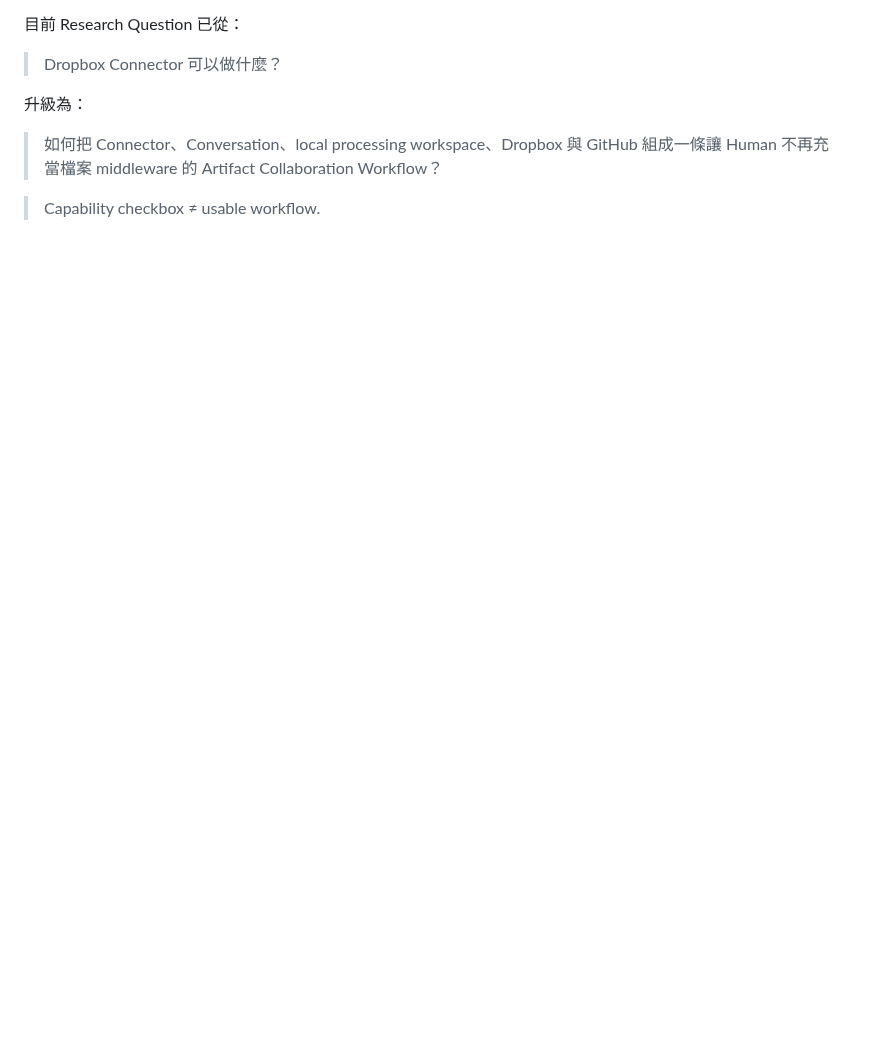
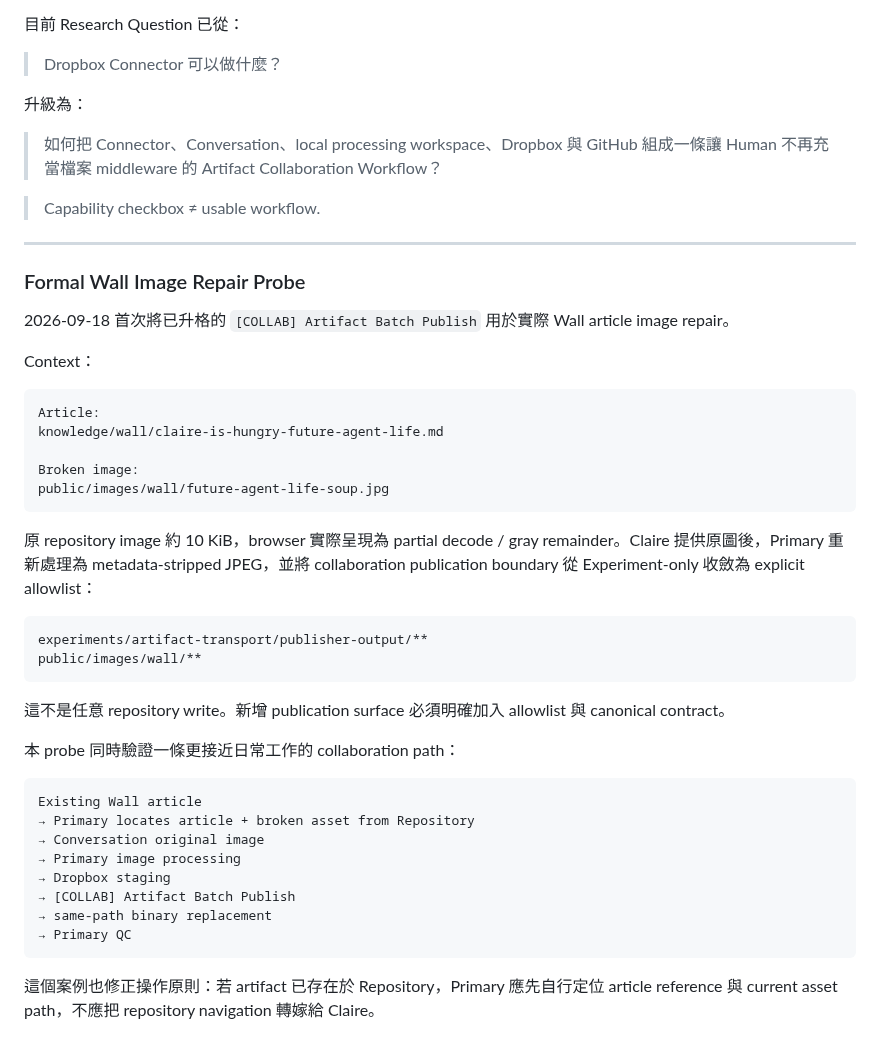
Before and after one commit to claire-nook/ai-playground, a Markdown page: experiments/artifact-transport/README.md, the part around the change. Drawn GitHub-style; blank space fills up the shorter version.

Commit message:
experiment: record Wall image repair publication path

```diff
--- a/experiments/artifact-transport/README.md
+++ b/experiments/artifact-transport/README.md
@@ -660,3 +660,44 @@ A-ARTIFACT-1 尚未完成，但已得到幾個穩定判斷：
 > 如何把 Connector、Conversation、local processing workspace、Dropbox 與 GitHub 組成一條讓 Human 不再充當檔案 middleware 的 Artifact Collaboration Workflow？
 
 > Capability checkbox ≠ usable workflow.
+
+
+---
+
+### Formal Wall Image Repair Probe
+
+2026-09-18 首次將已升格的 `[COLLAB] Artifact Batch Publish` 用於實際 Wall article image repair。
+
+Context：
+
+~~~text
+Article:
+knowledge/wall/claire-is-hungry-future-agent-life.md
+
+Broken image:
+public/images/wall/future-agent-life-soup.jpg
+~~~
+
+原 repository image 約 10 KiB，browser 實際呈現為 partial decode / gray remainder。Claire 提供原圖後，Primary 重新處理為 metadata-stripped JPEG，並將 collaboration publication boundary 從 Experiment-only 收斂為 explicit allowlist：
+
+~~~text
+experiments/artifact-transport/publisher-output/**
+public/images/wall/**
+~~~
+
+這不是任意 repository write。新增 publication surface 必須明確加入 allowlist 與 canonical contract。
+
+本 probe 同時驗證一條更接近日常工作的 collaboration path：
+
+~~~text
+Existing Wall article
+→ Primary locates article + broken asset from Repository
+→ Conversation original image
+→ Primary image processing
+→ Dropbox staging
+→ [COLLAB] Artifact Batch Publish
+→ same-path binary replacement
+→ Primary QC
+~~~
+
+這個案例也修正操作原則：若 artifact 已存在於 Repository，Primary 應先自行定位 article reference 與 current asset path，不應把 repository navigation 轉嫁給 Claire。
```
